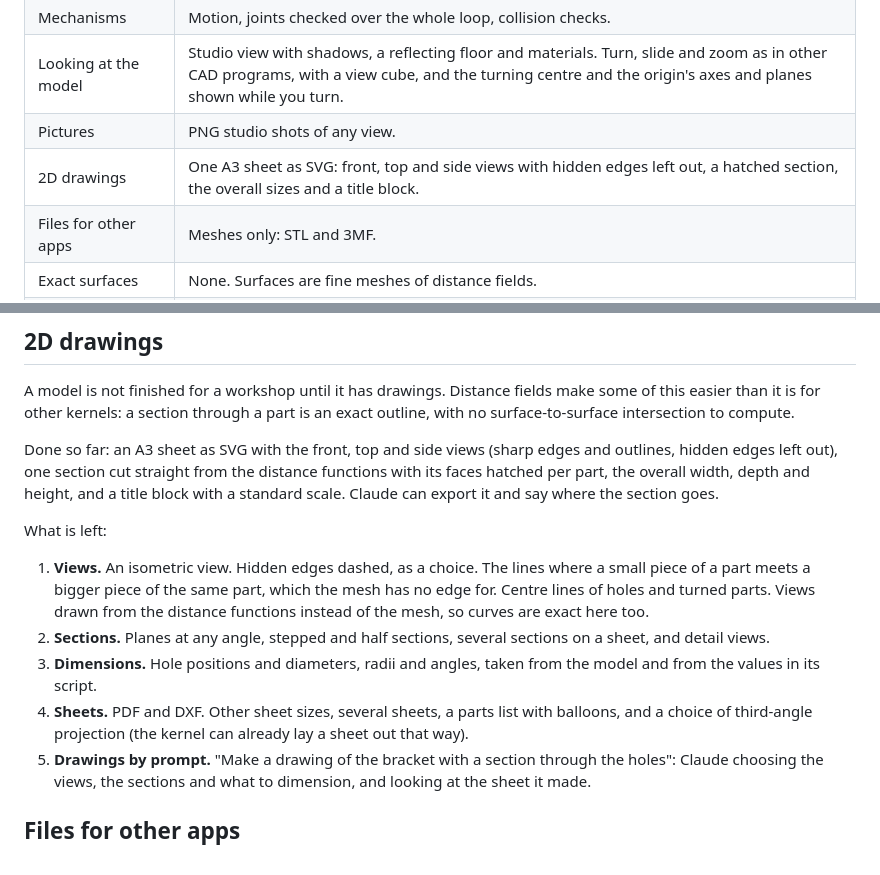
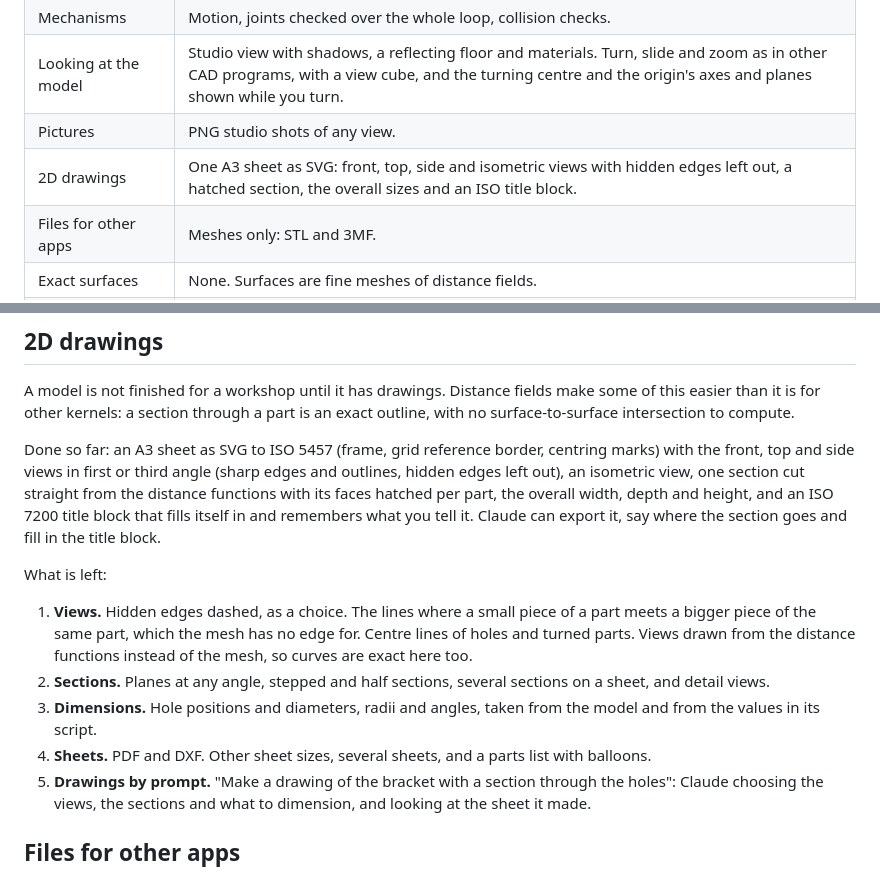
Before and after one commit to abhinavbolla/3d-maker, a Markdown page: docs/roadmap.md, 2 parts joined by grey strips. Rendered like a GitHub page.

```diff
--- a/docs/roadmap.md
+++ b/docs/roadmap.md
@@ -12,7 +12,7 @@ This page says where it stands against that goal and what comes next. The order
 | Mechanisms | Motion, joints checked over the whole loop, collision checks. |
 | Looking at the model | Studio view with shadows, a reflecting floor and materials. Turn, slide and zoom as in other CAD programs, with a view cube, and the turning centre and the origin's axes and planes shown while you turn. |
 | Pictures | PNG studio shots of any view. |
-| 2D drawings | One A3 sheet as SVG: front, top and side views with hidden edges left out, a hatched section, the overall sizes and a title block. |
+| 2D drawings | One A3 sheet as SVG: front, top, side and isometric views with hidden edges left out, a hatched section, the overall sizes and an ISO title block. |
 | Files for other apps | Meshes only: STL and 3MF. |
 | Exact surfaces | None. Surfaces are fine meshes of distance fields. |
 | Direct editing | Sliders and prompts. No dragging, measuring or sectioning. |
@@ -34,14 +34,14 @@ A studio shot of a mechanism from a professional tool gets its look from four th
 
 A model is not finished for a workshop until it has drawings. Distance fields make some of this easier than it is for other kernels: a section through a part is an exact outline, with no surface-to-surface intersection to compute.
 
-Done so far: an A3 sheet as SVG with the front, top and side views (sharp edges and outlines, hidden edges left out), one section cut straight from the distance functions with its faces hatched per part, the overall width, depth and height, and a title block with a standard scale. Claude can export it and say where the section goes.
+Done so far: an A3 sheet as SVG to ISO 5457 (frame, grid reference border, centring marks) with the front, top and side views in first or third angle (sharp edges and outlines, hidden edges left out), an isometric view, one section cut straight from the distance functions with its faces hatched per part, the overall width, depth and height, and an ISO 7200 title block that fills itself in and remembers what you tell it. Claude can export it, say where the section goes and fill in the title block.
 
 What is left:
 
-1. **Views.** An isometric view. Hidden edges dashed, as a choice. The lines where a small piece of a part meets a bigger piece of the same part, which the mesh has no edge for. Centre lines of holes and turned parts. Views drawn from the distance functions instead of the mesh, so curves are exact here too.
+1. **Views.** Hidden edges dashed, as a choice. The lines where a small piece of a part meets a bigger piece of the same part, which the mesh has no edge for. Centre lines of holes and turned parts. Views drawn from the distance functions instead of the mesh, so curves are exact here too.
 2. **Sections.** Planes at any angle, stepped and half sections, several sections on a sheet, and detail views.
 3. **Dimensions.** Hole positions and diameters, radii and angles, taken from the model and from the values in its script.
-4. **Sheets.** PDF and DXF. Other sheet sizes, several sheets, a parts list with balloons, and a choice of third-angle projection (the kernel can already lay a sheet out that way).
+4. **Sheets.** PDF and DXF. Other sheet sizes, several sheets, and a parts list with balloons.
 5. **Drawings by prompt.** "Make a drawing of the bracket with a section through the holes": Claude choosing the views, the sections and what to dimension, and looking at the sheet it made.
 
 ## Files for other apps
```
Also changed, not shown: CHANGELOG.md (+2 -0 lines), docs/using.md (+20 -4 lines), docs/rotor-head-drawing.png.
